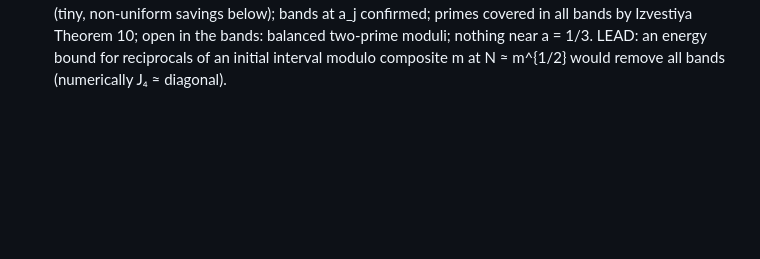
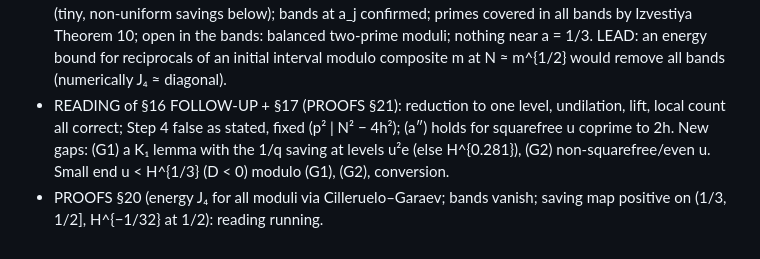
Before and after one commit to gewure/ulamnd, a Markdown page: research/explore/STATE.md, the part around the change. Drawn GitHub-style; blank space fills up the shorter version.

```diff
--- a/research/explore/STATE.md
+++ b/research/explore/STATE.md
@@ -468,3 +468,7 @@ cycloidal lines, a conceptual proof of the inert identity, and the error term.
 - READING of §15 (PROOFS §19): Bourgain–Garaev reduction right; saving (U/Y)^{1/8} only for a ≥ 4/9 (tiny, non-uniform savings below); bands at
   a_j confirmed; primes covered in all bands by Izvestiya Theorem 10; open in the bands: balanced two-prime moduli; nothing near a = 1/3. LEAD: an
   energy bound for reciprocals of an initial interval modulo composite m at N ≈ m^{1/2} would remove all bands (numerically J₄ ≈ diagonal).
+- READING of §16 FOLLOW-UP + §17 (PROOFS §21): reduction to one level, undilation, lift, local count all correct; Step 4 false as stated, fixed
+  (p² | N² − 4h²); (a″) holds for squarefree u coprime to 2h. New gaps: (G1) a K₁ lemma with the 1/q saving at levels u²e (else H^{0.281}), (G2)
+  non-squarefree/even u. Small end u < H^{1/3} (D < 0) modulo (G1), (G2), conversion.
+- PROOFS §20 (energy J₄ for all moduli via Cilleruelo–Garaev; bands vanish; saving map positive on (1/3, 1/2], H^{−1/32} at 1/2): reading running.
```
Also changed, not shown: research/explore/PROOFS-uniform.md (+29 -0 lines).
